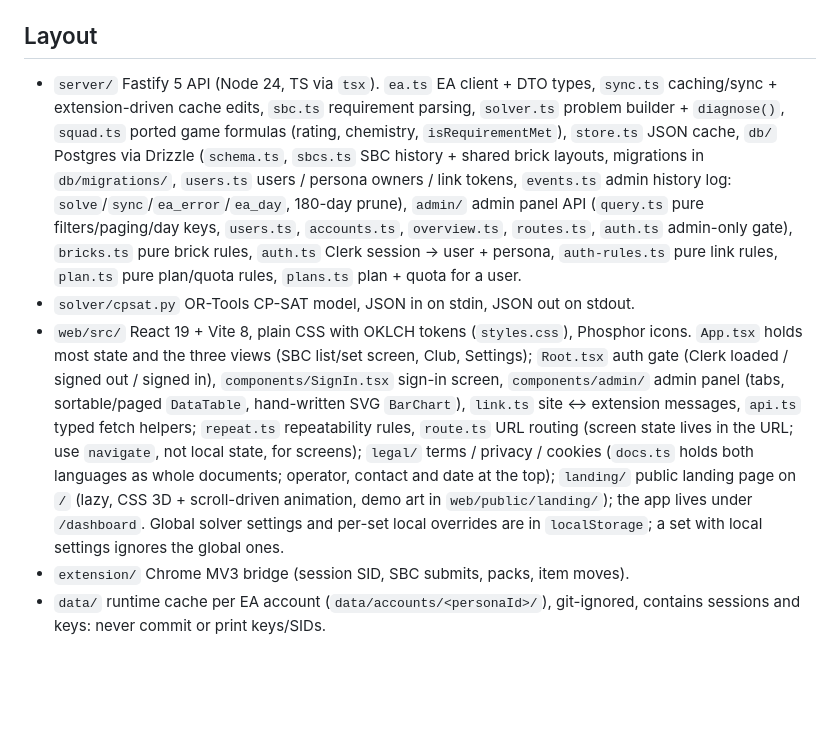
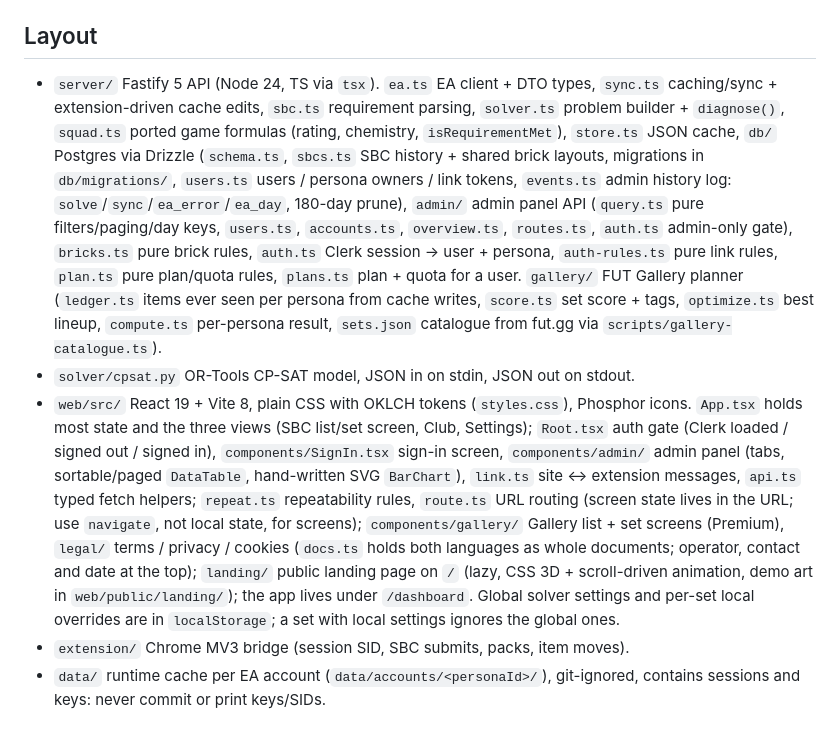
Before and after one commit to MaRrDG/sbc-builder, a Markdown page: CLAUDE.md, the part around the change. GitHub-like rendering; blank space fills up the shorter version.

Commit message:
docs(gallery): layout notes
Co-Authored-By: Claude Opus 5.5 <noreply@anthropic.com>

```diff
--- a/CLAUDE.md
+++ b/CLAUDE.md
@@ -3,9 +3,9 @@
 Finds the cheapest squad from the user's own EA FC 27 club that completes an SBC and shows it on a web-app-lookalike pitch. Read-only toward EA: never buy, sell or submit anything (EA bans for it). Product intent: `PRODUCT.md`, visual rules: `DESIGN.md`.
 
 ## Layout
-- `server/` Fastify 5 API (Node 24, TS via `tsx`). `ea.ts` EA client + DTO types, `sync.ts` caching/sync + extension-driven cache edits, `sbc.ts` requirement parsing, `solver.ts` problem builder + `diagnose()`, `squad.ts` ported game formulas (rating, chemistry, `isRequirementMet`), `store.ts` JSON cache, `db/` Postgres via Drizzle (`schema.ts`, `sbcs.ts` SBC history + shared brick layouts, migrations in `db/migrations/`, `users.ts` users / persona owners / link tokens, `events.ts` admin history log: `solve`/`sync`/`ea_error`/`ea_day`, 180-day prune), `admin/` admin panel API (`query.ts` pure filters/paging/day keys, `users.ts`, `accounts.ts`, `overview.ts`, `routes.ts`, `auth.ts` admin-only gate), `bricks.ts` pure brick rules, `auth.ts` Clerk session → user + persona, `auth-rules.ts` pure link rules, `plan.ts` pure plan/quota rules, `plans.ts` plan + quota for a user.
+- `server/` Fastify 5 API (Node 24, TS via `tsx`). `ea.ts` EA client + DTO types, `sync.ts` caching/sync + extension-driven cache edits, `sbc.ts` requirement parsing, `solver.ts` problem builder + `diagnose()`, `squad.ts` ported game formulas (rating, chemistry, `isRequirementMet`), `store.ts` JSON cache, `db/` Postgres via Drizzle (`schema.ts`, `sbcs.ts` SBC history + shared brick layouts, migrations in `db/migrations/`, `users.ts` users / persona owners / link tokens, `events.ts` admin history log: `solve`/`sync`/`ea_error`/`ea_day`, 180-day prune), `admin/` admin panel API (`query.ts` pure filters/paging/day keys, `users.ts`, `accounts.ts`, `overview.ts`, `routes.ts`, `auth.ts` admin-only gate), `bricks.ts` pure brick rules, `auth.ts` Clerk session → user + persona, `auth-rules.ts` pure link rules, `plan.ts` pure plan/quota rules, `plans.ts` plan + quota for a user. `gallery/` FUT Gallery planner (`ledger.ts` items ever seen per persona from cache writes, `score.ts` set score + tags, `optimize.ts` best lineup, `compute.ts` per-persona result, `sets.json` catalogue from fut.gg via `scripts/gallery-catalogue.ts`).
 - `solver/cpsat.py` OR-Tools CP-SAT model, JSON in on stdin, JSON out on stdout.
-- `web/src/` React 19 + Vite 8, plain CSS with OKLCH tokens (`styles.css`), Phosphor icons. `App.tsx` holds most state and the three views (SBC list/set screen, Club, Settings); `Root.tsx` auth gate (Clerk loaded / signed out / signed in), `components/SignIn.tsx` sign-in screen, `components/admin/` admin panel (tabs, sortable/paged `DataTable`, hand-written SVG `BarChart`), `link.ts` site ↔ extension messages, `api.ts` typed fetch helpers; `repeat.ts` repeatability rules, `route.ts` URL routing (screen state lives in the URL; use `navigate`, not local state, for screens); `legal/` terms / privacy / cookies (`docs.ts` holds both languages as whole documents; operator, contact and date at the top); `landing/` public landing page on `/` (lazy, CSS 3D + scroll-driven animation, demo art in `web/public/landing/`); the app lives under `/dashboard`. Global solver settings and per-set local overrides are in `localStorage`; a set with local settings ignores the global ones.
+- `web/src/` React 19 + Vite 8, plain CSS with OKLCH tokens (`styles.css`), Phosphor icons. `App.tsx` holds most state and the three views (SBC list/set screen, Club, Settings); `Root.tsx` auth gate (Clerk loaded / signed out / signed in), `components/SignIn.tsx` sign-in screen, `components/admin/` admin panel (tabs, sortable/paged `DataTable`, hand-written SVG `BarChart`), `link.ts` site ↔ extension messages, `api.ts` typed fetch helpers; `repeat.ts` repeatability rules, `route.ts` URL routing (screen state lives in the URL; use `navigate`, not local state, for screens); `components/gallery/` Gallery list + set screens (Premium), `legal/` terms / privacy / cookies (`docs.ts` holds both languages as whole documents; operator, contact and date at the top); `landing/` public landing page on `/` (lazy, CSS 3D + scroll-driven animation, demo art in `web/public/landing/`); the app lives under `/dashboard`. Global solver settings and per-set local overrides are in `localStorage`; a set with local settings ignores the global ones.
 - `extension/` Chrome MV3 bridge (session SID, SBC submits, packs, item moves).
 - `data/` runtime cache per EA account (`data/accounts/<personaId>/`), git-ignored, contains sessions and keys: never commit or print keys/SIDs.
 
```
Also changed, not shown: 1 other file.
